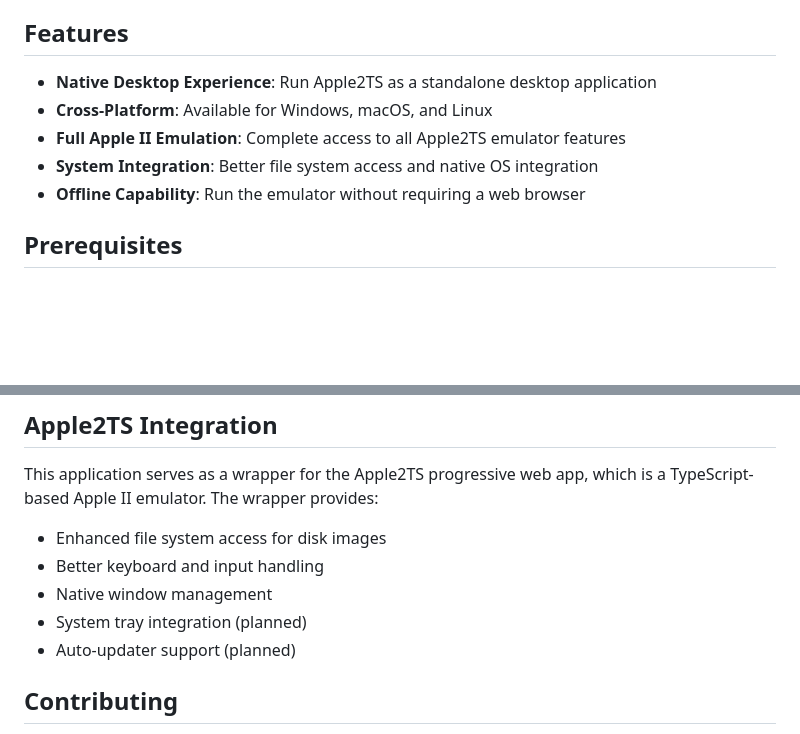
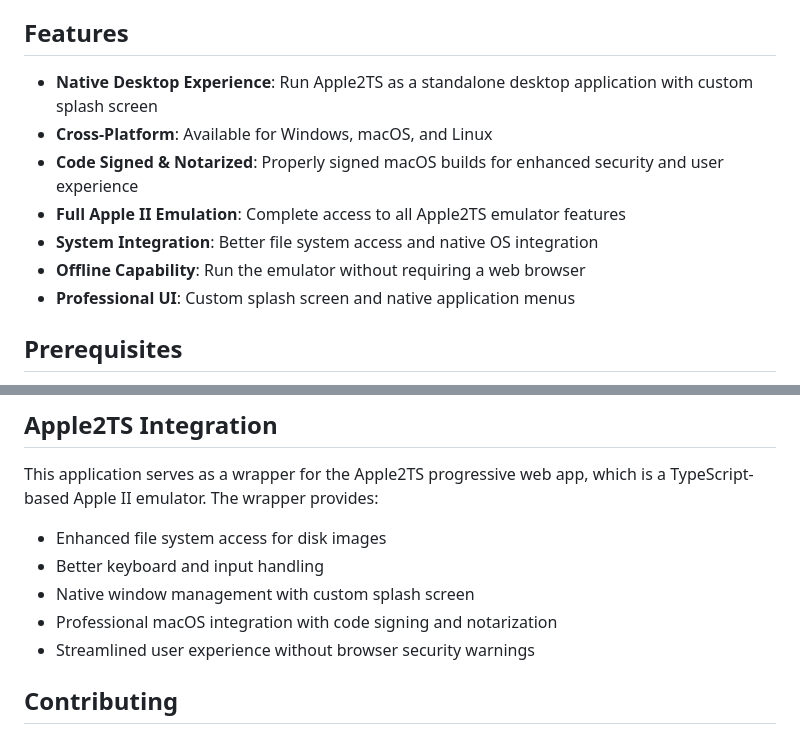
Before and after one commit to ct6502/apple2ts-app, a Markdown page: README.md, 2 parts joined by grey strips. Drawn GitHub-style; blank space fills up the shorter version.

```diff
--- a/README.md
+++ b/README.md
@@ -8,11 +8,13 @@ Apple2TS App is a cross-platform Electron application that wraps the Apple2TS pr
 
 ## Features
 
-- **Native Desktop Experience**: Run Apple2TS as a standalone desktop application
+- **Native Desktop Experience**: Run Apple2TS as a standalone desktop application with custom splash screen
 - **Cross-Platform**: Available for Windows, macOS, and Linux
+- **Code Signed & Notarized**: Properly signed macOS builds for enhanced security and user experience
 - **Full Apple II Emulation**: Complete access to all Apple2TS emulator features
 - **System Integration**: Better file system access and native OS integration
 - **Offline Capability**: Run the emulator without requiring a web browser
+- **Professional UI**: Custom splash screen and native application menus
 
 ## Prerequisites
 
@@ -142,9 +139,9 @@ This application serves as a wrapper for the Apple2TS progressive web app, which
 
 - Enhanced file system access for disk images
 - Better keyboard and input handling
-- Native window management
-- System tray integration (planned)
-- Auto-updater support (planned)
+- Native window management with custom splash screen
+- Professional macOS integration with code signing and notarization
+- Streamlined user experience without browser security warnings
 
 ## Contributing
 
```
Also changed, not shown: other parts of README.md (+17 -22 lines).
